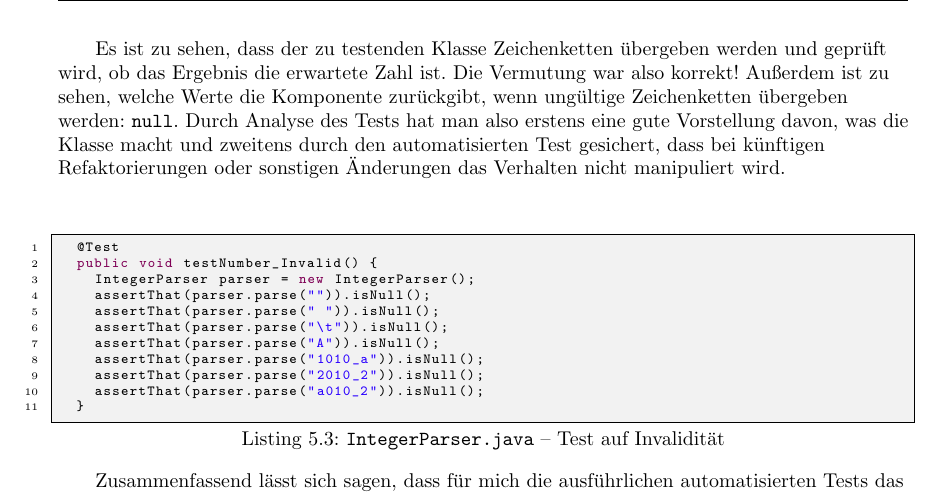
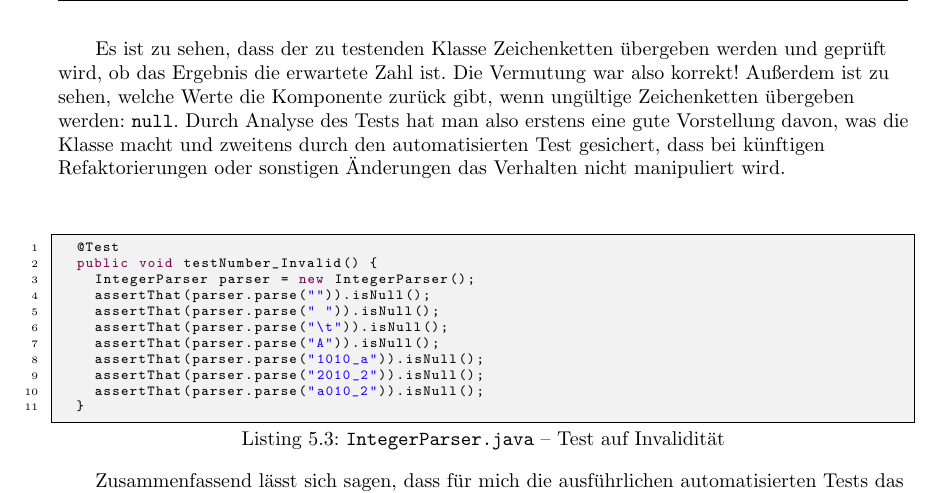
Before and after one commit to croesch/micro-debug-doc, a LaTeX document (src/main/latex/bericht/bericht.tex, which reads src/main/latex/bericht/chapters/entw-allgemein.tex): part of page 48 of 62, cut so that both start at the same text. Compiled offline with pdfLaTeX; an older LaTeX class or package is replaced by its successor.

Commit message:
Kapitel Entwicklung Allgemein - Rechtschreibung

```diff
--- a/src/main/latex/bericht/chapters/entw-allgemein.tex
+++ b/src/main/latex/bericht/chapters/entw-allgemein.tex
@@ -97,7 +97,7 @@ Wenn man aber den Testcode aus \lstref{integerparser-test1} anschaut, dann erhä
   }
 \end{lstlisting}
 
-Es ist zu sehen, dass der zu testenden Klasse Zeichenketten übergeben werden und geprüft wird, ob das Ergebnis die erwartete Zahl ist. Die Vermutung war also korrekt! Außerdem ist zu sehen, welche Werte die Komponente zurückgibt, wenn ungültige Zeichenketten übergeben werden: \texttt{null}. Durch Analyse des Tests hat man also erstens eine gute Vorstellung davon, was die Klasse macht und zweitens durch den automatisierten Test gesichert, dass bei künftigen Refaktorierungen oder sonstigen Änderungen das Verhalten nicht manipuliert wird.
+Es ist zu sehen, dass der zu testenden Klasse Zeichenketten übergeben werden und geprüft wird, ob das Ergebnis die erwartete Zahl ist. Die Vermutung war also korrekt! Außerdem ist zu sehen, welche Werte die Komponente zurück gibt, wenn ungültige Zeichenketten übergeben werden: \texttt{null}. Durch Analyse des Tests hat man also erstens eine gute Vorstellung davon, was die Klasse macht und zweitens durch den automatisierten Test gesichert, dass bei künftigen Refaktorierungen oder sonstigen Änderungen das Verhalten nicht manipuliert wird.
 
 \begin{lstlisting}[caption={\klasse{IntegerParser} -- Test auf Invalidität},label=\lstlbl{integerparser-test2}]
   @Test
```
